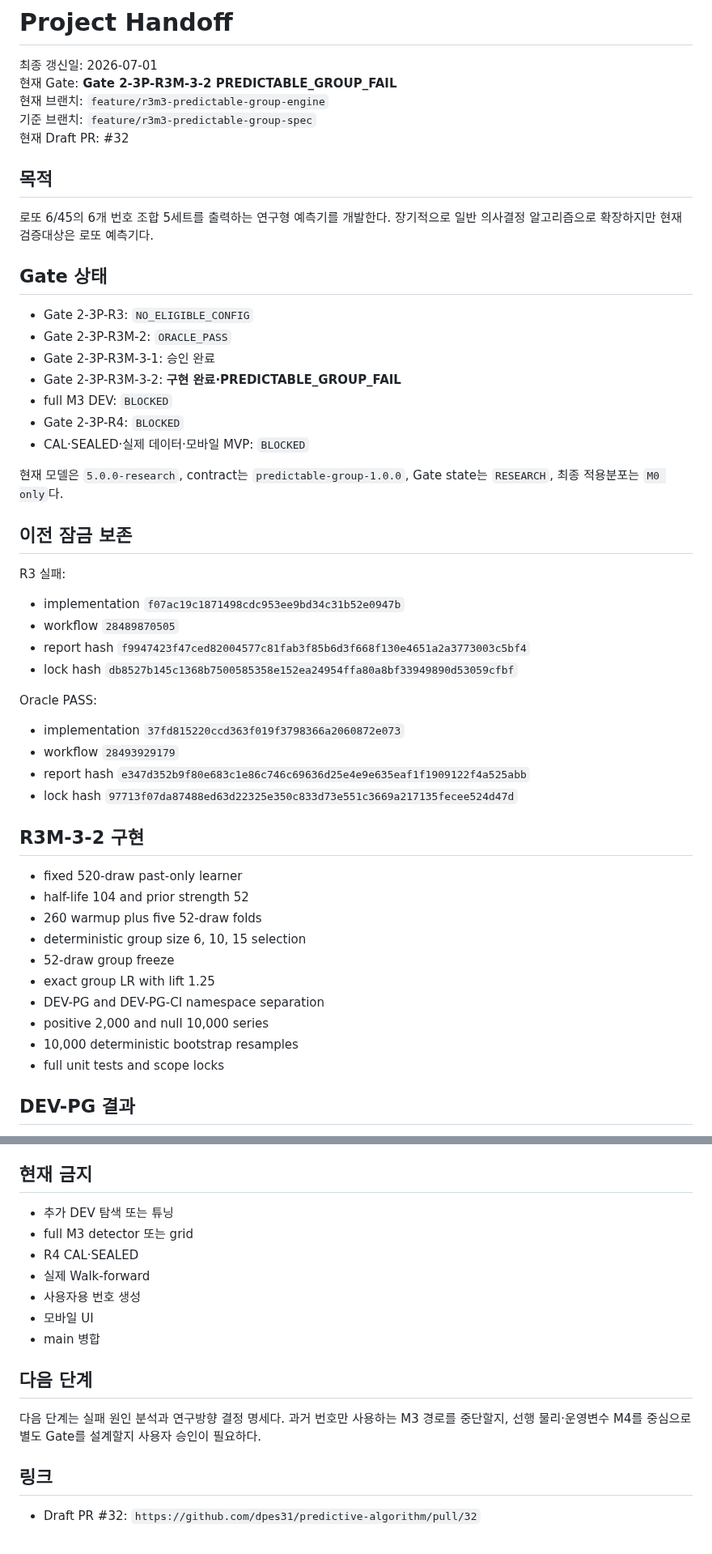
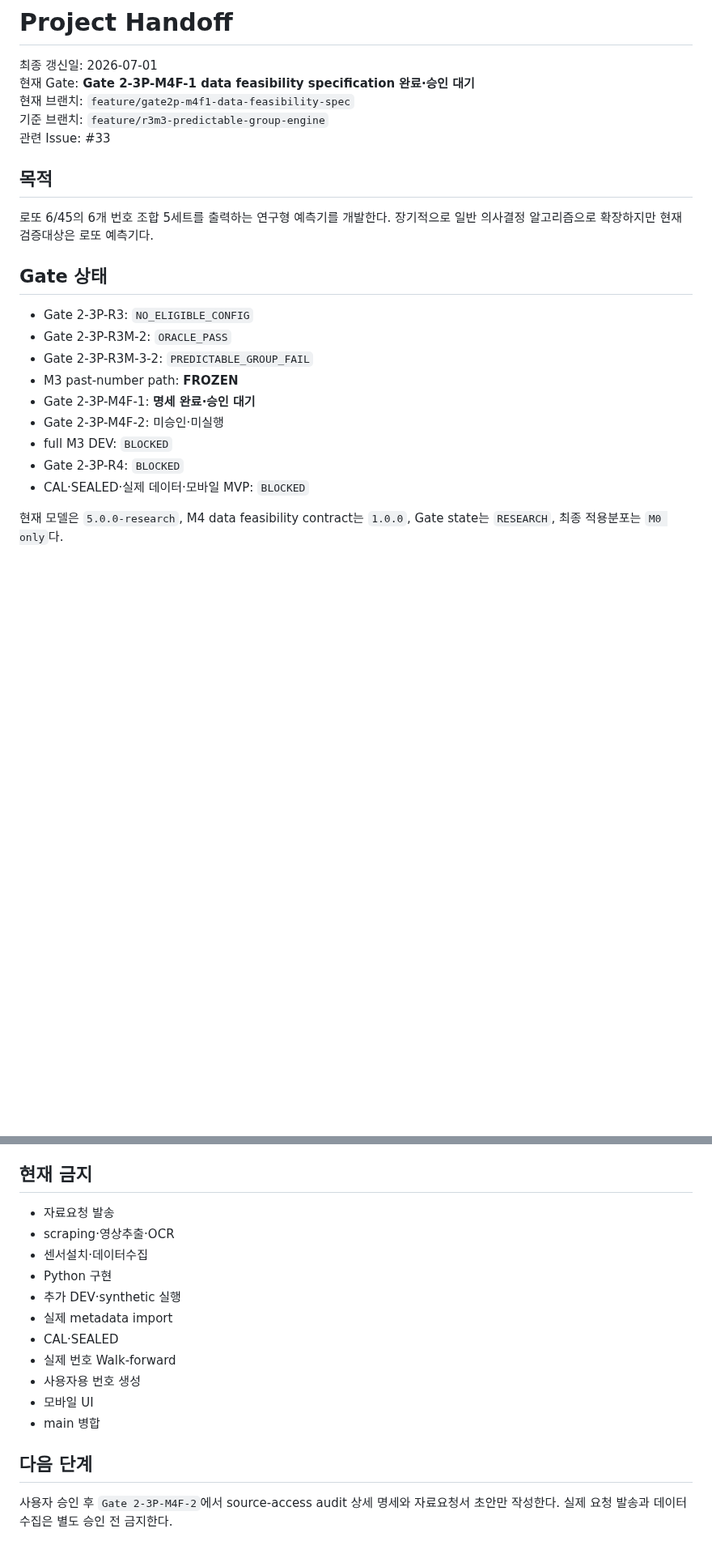
Before and after one commit to dpes31/predictive-algorithm, a Markdown page: handoff/PROJECT_HANDOFF.md, 2 parts joined by grey strips. Shown at 81% size. Rendered like a GitHub page; blank space fills up the shorter version.

```diff
--- a/handoff/PROJECT_HANDOFF.md
+++ b/handoff/PROJECT_HANDOFF.md
@@ -1,10 +1,10 @@
 # Project Handoff
 
 최종 갱신일: 2026-07-01
-현재 Gate: **Gate 2-3P-R3M-3-2 PREDICTABLE_GROUP_FAIL**
-현재 브랜치: `feature/r3m3-predictable-group-engine`
-기준 브랜치: `feature/r3m3-predictable-group-spec`
-현재 Draft PR: #32
+현재 Gate: **Gate 2-3P-M4F-1 data feasibility specification 완료·승인 대기**
+현재 브랜치: `feature/gate2p-m4f1-data-feasibility-spec`
+기준 브랜치: `feature/r3m3-predictable-group-engine`
+관련 Issue: #33
 
 ## 목적
 
@@ -14,42 +14,13 @@
 
 - Gate 2-3P-R3: `NO_ELIGIBLE_CONFIG`
 - Gate 2-3P-R3M-2: `ORACLE_PASS`
-- Gate 2-3P-R3M-3-1: 승인 완료
-- Gate 2-3P-R3M-3-2: **구현 완료·PREDICTABLE_GROUP_FAIL**
+- Gate 2-3P-R3M-3-2: `PREDICTABLE_GROUP_FAIL`
+- M3 past-number path: **FROZEN**
+- Gate 2-3P-M4F-1: **명세 완료·승인 대기**
+- Gate 2-3P-M4F-2: 미승인·미실행
 - full M3 DEV: `BLOCKED`
 - Gate 2-3P-R4: `BLOCKED`
 - CAL·SEALED·실제 데이터·모바일 MVP: `BLOCKED`
 
-현재 모델은 `5.0.0-research`, contract는 `predictable-group-1.0.0`, Gate state는 `RESEARCH`, 최종 적용분포는 `M0 only`다.
+현재 모델은 `5.0.0-research`, M4 data feasibility contract는 `1.0.0`, Gate state는 `RESEARCH`, 최종 적용분포는 `M0 only`다.
 
-## 이전 잠금 보존
-
-R3 실패:
-
-- implementation `f07ac19c1871498cdc953ee9bd34c31b52e0947b`
-- workflow `28489870505`
-- report hash `f9947423f47ced82004577c81fab3f85b6d3f668f130e4651a2a3773003c5bf4`
-- lock hash `db8527b145c1368b7500585358e152ea24954ffa80a8bf33949890d53059cfbf`
-
-Oracle PASS:
-
-- implementation `37fd815220ccd363f019f3798366a2060872e073`
-- workflow `28493929179`
-- report hash `e347d352b9f80e683c1e86c746c69636d25e4e9e635eaf1f1909122f4a525abb`
-- lock hash `97713f07da87488ed63d22325e350c833d73e551c3669a217135fecee524d47d`
-
-## R3M-3-2 구현
-
-- fixed 520-draw past-only learner
-- half-life 104 and prior strength 52
-- 260 warmup plus five 52-draw folds
-- deterministic group size 6, 10, 15 selection
-- 52-draw group freeze
-- exact group LR with lift 1.25
-- DEV-PG and DEV-PG-CI namespace separation
-- positive 2,000 and null 10,000 series
-- 10,000 deterministic bootstrap resamples
-- full unit tests and scope locks
-
-## DEV-PG 결과
-
@@ -101,18 +178,18 @@ Null 안전성은 유지됐지만 과거 번호 이력만으로 favored group을
 
 ## 현재 금지
 
-- 추가 DEV 탐색 또는 튜닝
-- full M3 detector 또는 grid
-- R4 CAL·SEALED
-- 실제 Walk-forward
+- 자료요청 발송
+- scraping·영상추출·OCR
+- 센서설치·데이터수집
+- Python 구현
+- 추가 DEV·synthetic 실행
+- 실제 metadata import
+- CAL·SEALED
+- 실제 번호 Walk-forward
 - 사용자용 번호 생성
 - 모바일 UI
 - main 병합
 
 ## 다음 단계
 
-다음 단계는 실패 원인 분석과 연구방향 결정 명세다. 과거 번호만 사용하는 M3 경로를 중단할지, 선행 물리·운영변수 M4를 중심으로 별도 Gate를 설계할지 사용자 승인이 필요하다.
-
-## 링크
-
-- Draft PR #32: `https://github.com/dpes31/predictive-algorithm/pull/32`
+사용자 승인 후 `Gate 2-3P-M4F-2`에서 source-access audit 상세 명세와 자료요청서 초안만 작성한다. 실제 요청 발송과 데이터 수집은 별도 승인 전 금지한다.
```
Also changed, not shown: other parts of handoff/PROJECT_HANDOFF.md (+140 -34 lines).
